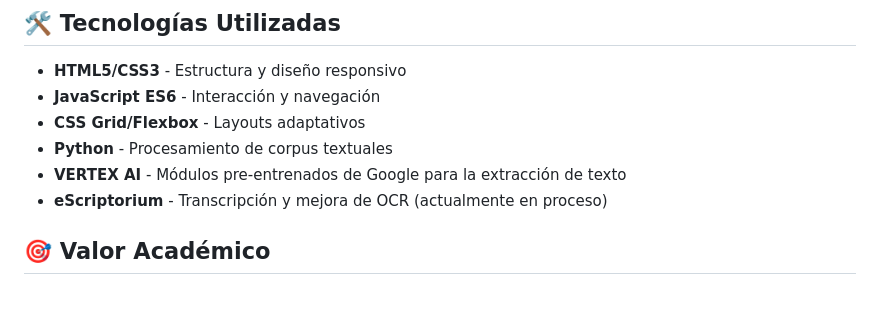
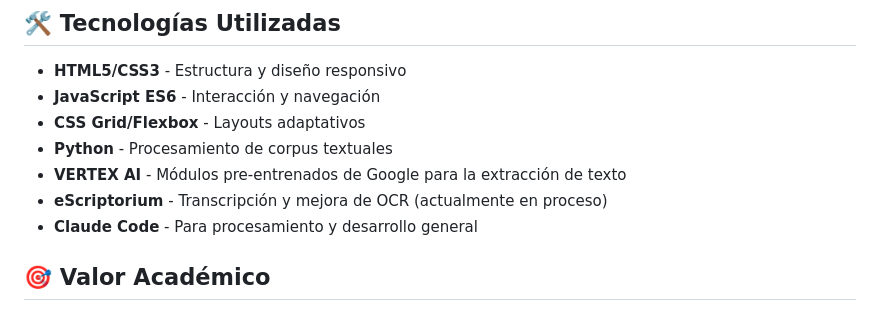
Before and after one commit to LeximusUSAL/principal, a Markdown page: README.md, the part around the change. Drawn GitHub-style.

```diff
--- a/README.md
+++ b/README.md
@@ -28,6 +28,7 @@ Lectura OCR mejorada por LexiMus con VERTEX AI, actualmente en proceso de depura
 - **Python** - Procesamiento de corpus textuales
 - **VERTEX AI** - Módulos pre-entrenados de Google para la extracción de texto
 - **eScriptorium** - Transcripción y mejora de OCR (actualmente en proceso)
+- **Claude Code** - Para procesamiento y desarrollo general
 
 ## 🎯 Valor Académico
 
```
